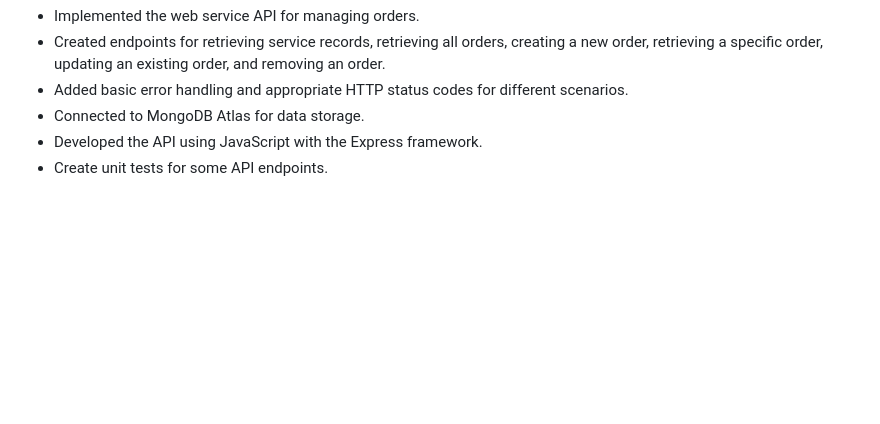
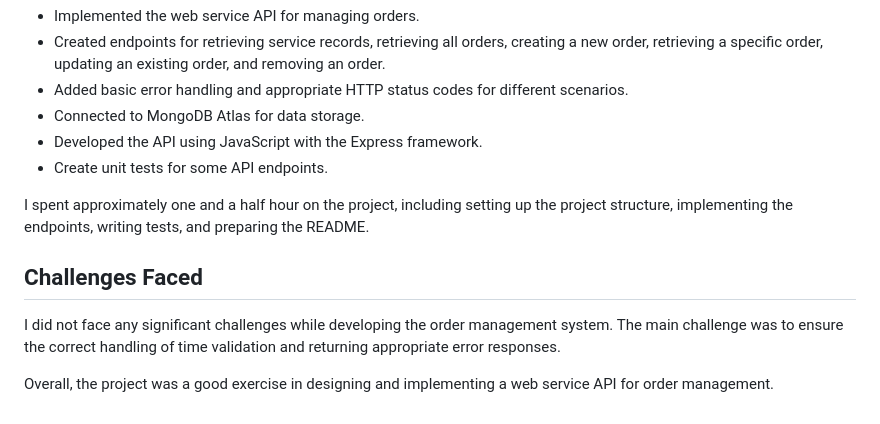
Before and after one commit to WIN-Services/backend-interview, a Markdown page: README2.md, the part around the change. Drawn GitHub-style; blank space fills up the shorter version.

Commit message:
update reacme

```diff
--- a/README2.md
+++ b/README2.md
@@ -64,3 +64,10 @@ I have completed the following parts of the specification:
 - Connected to MongoDB Atlas for data storage.
 - Developed the API using JavaScript with the Express framework.
 - Create unit tests for some API endpoints.
+
+I spent approximately one and a half hour on the project, including setting up the project structure, implementing the endpoints, writing tests, and preparing the README.
+
+## Challenges Faced
+I did not face any significant challenges while developing the order management system. The main challenge was to ensure the correct handling of time validation and returning appropriate error responses.
+
+Overall, the project was a good exercise in designing and implementing a web service API for order management.
```
